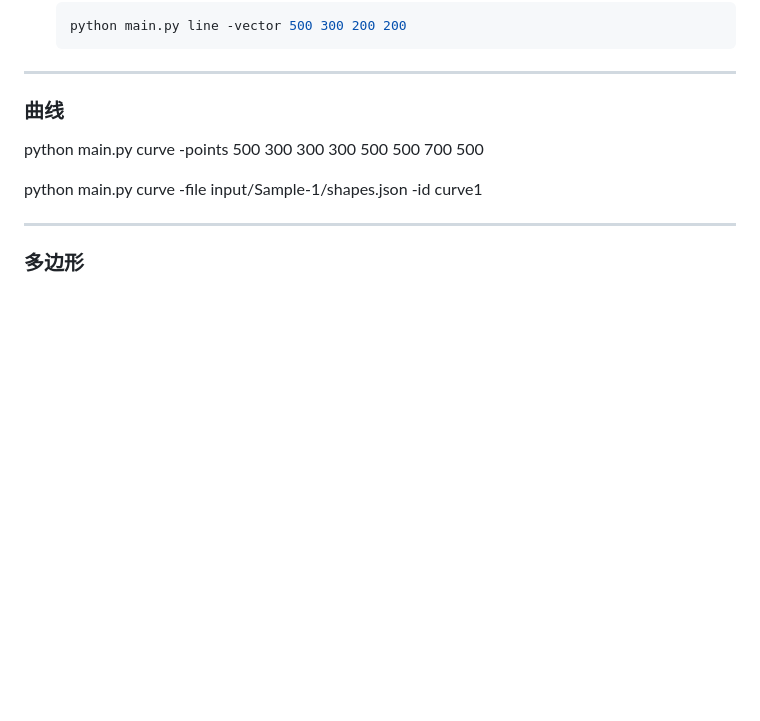
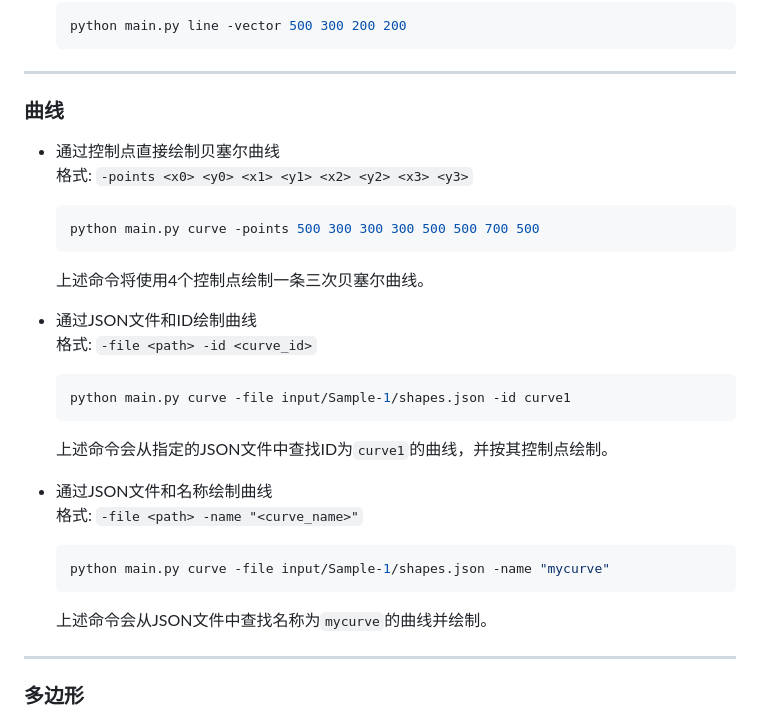
Before and after one commit to buaa23371212/ThePainter, a Markdown page: document/Instruction Set.md, the part around the change. GitHub-like rendering; blank space fills up the shorter version.

Commit message:
update instruction set

````diff
--- a/document/Instruction Set.md
+++ b/document/Instruction Set.md
@@ -105,9 +105,26 @@
 
 ### 曲线
 
-python main.py curve -points 500 300 300 300 500 500 700 500
+- 通过控制点直接绘制贝塞尔曲线
+  格式: `-points <x0> <y0> <x1> <y1> <x2> <y2> <x3> <y3>`
+  ```shell
+  python main.py curve -points 500 300 300 300 500 500 700 500
+  ```
+  上述命令将使用4个控制点绘制一条三次贝塞尔曲线。
 
-python main.py curve -file input/Sample-1/shapes.json -id curve1
+- 通过JSON文件和ID绘制曲线
+  格式: `-file <path> -id <curve_id>`
+  ```shell
+  python main.py curve -file input/Sample-1/shapes.json -id curve1
+  ```
+  上述命令会从指定的JSON文件中查找ID为`curve1`的曲线，并按其控制点绘制。
+
+- 通过JSON文件和名称绘制曲线
+  格式: `-file <path> -name "<curve_name>"`
+  ```shell
+  python main.py curve -file input/Sample-1/shapes.json -name "mycurve"
+  ```
+  上述命令会从JSON文件中查找名称为`mycurve`的曲线并绘制。
 
 ---
 
````
